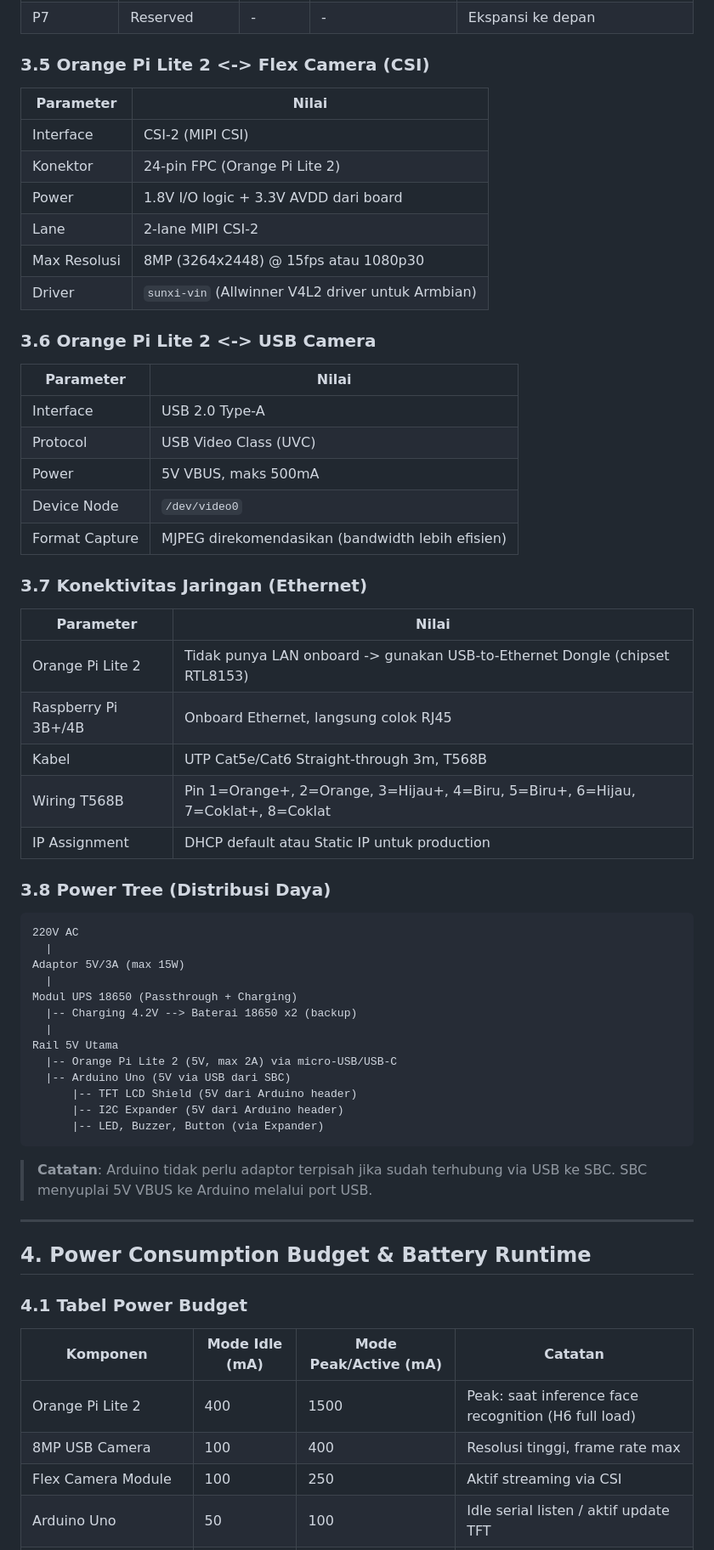
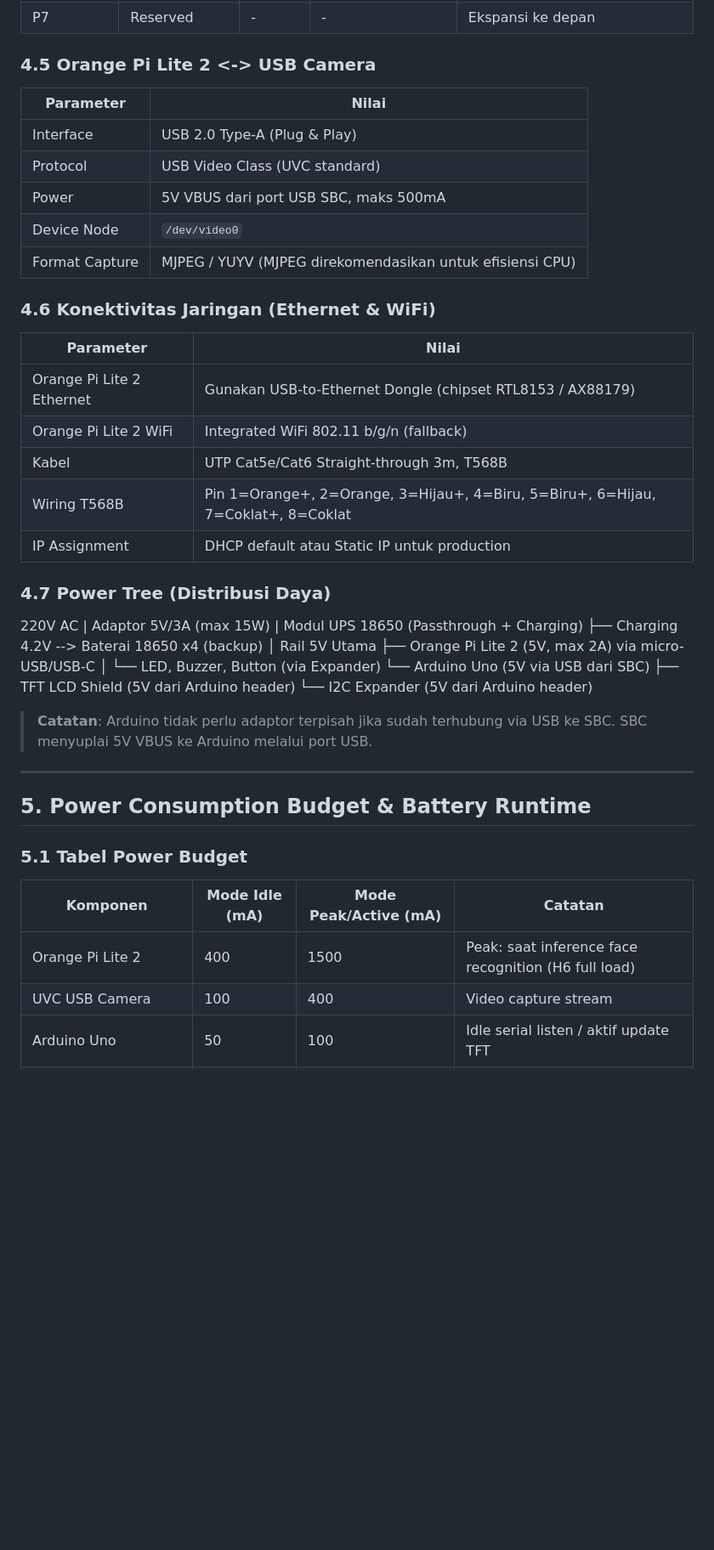
Before and after one commit to Cihaimasuiro/absensi-cam, a Markdown page: PRD.md, the part around one of its changes. Shown at 85% size. Rendered like a GitHub page; blank space fills up the shorter version.

````diff
--- a/PRD.md
+++ b/PRD.md
@@ -167,68 +178,55 @@ TFT LCD dipasang sebagai shield di atas Arduino Uno (header langsung terhubung).
 | P6 | Button Reset | Input | Tactile Button | Pull-up internal; LOW saat ditekan |
 | P7 | Reserved | - | - | Ekspansi ke depan |
 
-### 3.5 Orange Pi Lite 2 <-> Flex Camera (CSI)
+### 4.5 Orange Pi Lite 2 <-> USB Camera
 
 | Parameter | Nilai |
 |-----------|-------|
-| Interface | CSI-2 (MIPI CSI) |
-| Konektor | 24-pin FPC (Orange Pi Lite 2) |
-| Power | 1.8V I/O logic + 3.3V AVDD dari board |
-| Lane | 2-lane MIPI CSI-2 |
-| Max Resolusi | 8MP (3264x2448) @ 15fps atau 1080p30 |
-| Driver | `sunxi-vin` (Allwinner V4L2 driver untuk Armbian) |
+| Interface | USB 2.0 Type-A (Plug & Play) |
+| Protocol | USB Video Class (UVC standard) |
+| Power | 5V VBUS dari port USB SBC, maks 500mA |
+| Device Node | `/dev/video0` |
+| Format Capture | MJPEG / YUYV (MJPEG direkomendasikan untuk efisiensi CPU) |
 
-### 3.6 Orange Pi Lite 2 <-> USB Camera
+### 4.6 Konektivitas Jaringan (Ethernet & WiFi)
 
 | Parameter | Nilai |
 |-----------|-------|
-| Interface | USB 2.0 Type-A |
-| Protocol | USB Video Class (UVC) |
-| Power | 5V VBUS, maks 500mA |
-| Device Node | `/dev/video0` |
-| Format Capture | MJPEG direkomendasikan (bandwidth lebih efisien) |
-
-### 3.7 Konektivitas Jaringan (Ethernet)
-
-| Parameter | Nilai |
-|-----------|-------|
-| Orange Pi Lite 2 | Tidak punya LAN onboard -> gunakan USB-to-Ethernet Dongle (chipset RTL8153) |
-| Raspberry Pi 3B+/4B | Onboard Ethernet, langsung colok RJ45 |
+| Orange Pi Lite 2 Ethernet | Gunakan USB-to-Ethernet Dongle (chipset RTL8153 / AX88179) |
+| Orange Pi Lite 2 WiFi | Integrated WiFi 802.11 b/g/n (fallback) |
 | Kabel | UTP Cat5e/Cat6 Straight-through 3m, T568B |
 | Wiring T568B | Pin 1=Orange+, 2=Orange, 3=Hijau+, 4=Biru, 5=Biru+, 6=Hijau, 7=Coklat+, 8=Coklat |
 | IP Assignment | DHCP default atau Static IP untuk production |
 
-### 3.8 Power Tree (Distribusi Daya)
+### 4.7 Power Tree (Distribusi Daya)
 
-```
+
 220V AC
   |
 Adaptor 5V/3A (max 15W)
   |
 Modul UPS 18650 (Passthrough + Charging)
-  |-- Charging 4.2V --> Baterai 18650 x2 (backup)
-  |
+  ├── Charging 4.2V --> Baterai 18650 x4 (backup)
+  │
 Rail 5V Utama
-  |-- Orange Pi Lite 2 (5V, max 2A) via micro-USB/USB-C
-  |-- Arduino Uno (5V via USB dari SBC)
-      |-- TFT LCD Shield (5V dari Arduino header)
-      |-- I2C Expander (5V dari Arduino header)
-      |-- LED, Buzzer, Button (via Expander)
-```
+  ├── Orange Pi Lite 2 (5V, max 2A) via micro-USB/USB-C
+  │   └── LED, Buzzer, Button (via Expander)
+  └── Arduino Uno (5V via USB dari SBC)
+      ├── TFT LCD Shield (5V dari Arduino header)
+      └── I2C Expander (5V dari Arduino header)
 
 > **Catatan**: Arduino tidak perlu adaptor terpisah jika sudah terhubung via USB ke SBC. SBC menyuplai 5V VBUS ke Arduino melalui port USB.
 
 ---
 
-## 4. Power Consumption Budget & Battery Runtime
+## 5. Power Consumption Budget & Battery Runtime
 
-### 4.1 Tabel Power Budget
+### 5.1 Tabel Power Budget
 
 | Komponen | Mode Idle (mA) | Mode Peak/Active (mA) | Catatan |
 |----------|---------------|----------------------|---------|
 | Orange Pi Lite 2 | 400 | 1500 | Peak: saat inference face recognition (H6 full load) |
-| 8MP USB Camera | 100 | 400 | Resolusi tinggi, frame rate max |
-| Flex Camera Module | 100 | 250 | Aktif streaming via CSI |
+| UVC USB Camera | 100 | 400 | Video capture stream |
 | Arduino Uno | 50 | 100 | Idle serial listen / aktif update TFT |
 | TFT LCD 2.4" (backlight penuh) | 80 | 120 | Dapat dikurangi ke 50mA dengan PWM dimming |
 | I2C IO Expander | 5 | 10 | Standby / aktif output |
````
Also changed, not shown: other parts of PRD.md (+114 -109 lines), README.md (added, +327 -0 lines).
